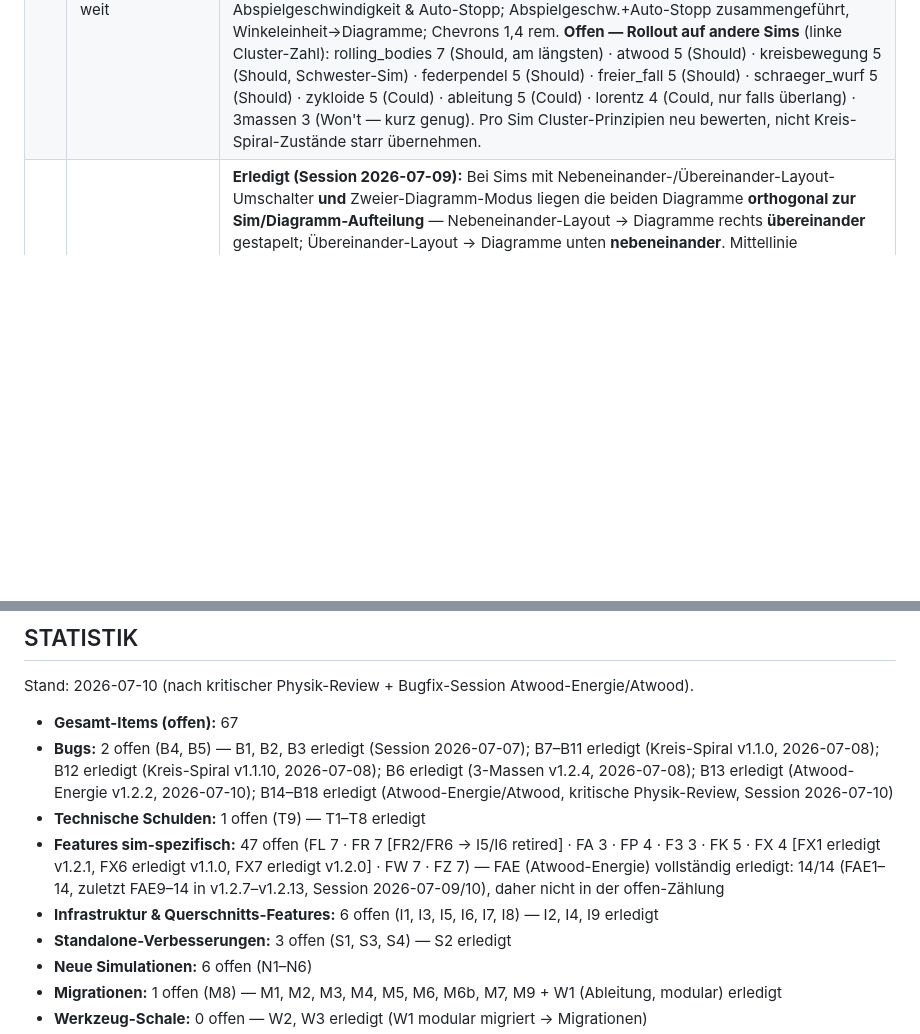
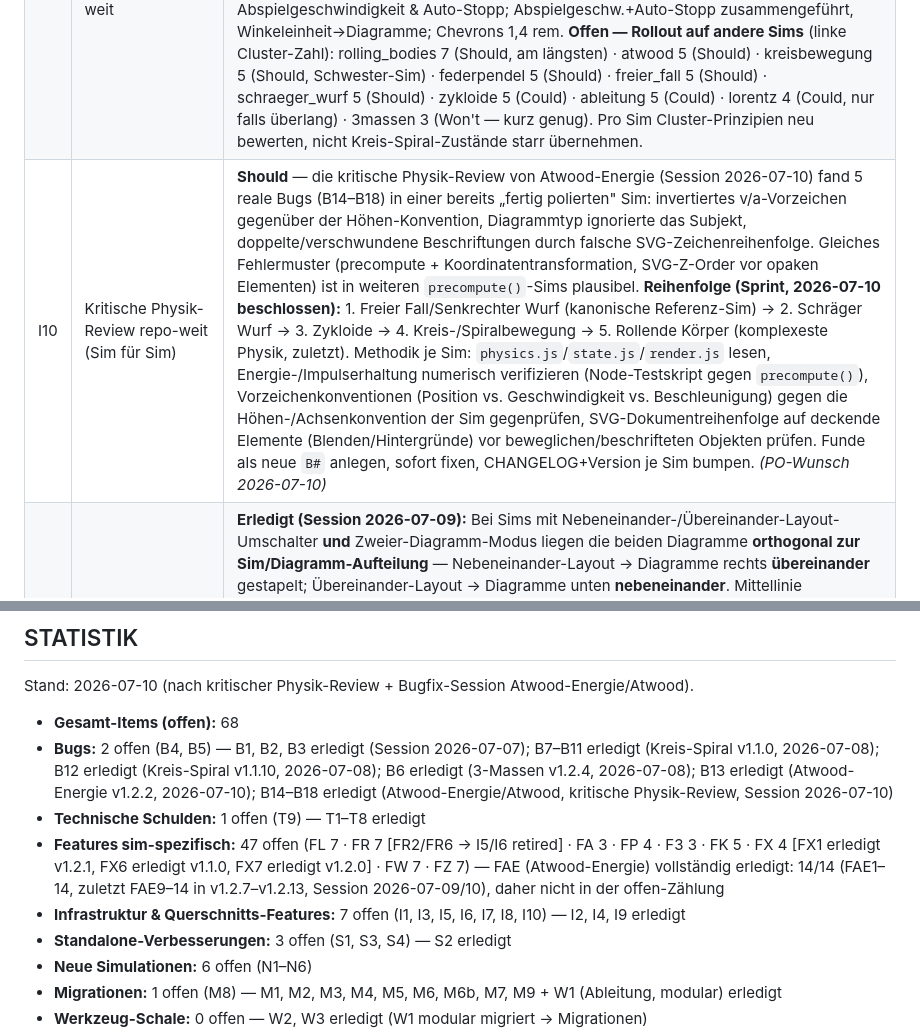
Before and after one commit to ceffertzfhac/Projects_InteraktiveSimulation, a Markdown page: BACKLOG.md, 2 parts joined by grey strips. Rendered like a GitHub page; blank space fills up the shorter version.

Commit message:
docs(repo): I10 - kritische Physik-Review repo-weit angelegt
Neues Backlog-Item fuer eine sim-fuer-sim kritische Physik-Review, analog zur
heutigen Atwood-Energie-Session (B14-B18 gefunden). Reihenfolge: Freier Fall
-> Schraeger Wurf -> Zykloide -> Kreis-/Spiralbewegung -> Rollende Koerper.

Co-Authored-By: Claude Sonnet 5 <noreply@anthropic.com>

```diff
--- a/BACKLOG.md
+++ b/BACKLOG.md
@@ -188,6 +188,7 @@ Repo-weite Querschnitts-Features (Hover, PNG/SVG-Export, Energie-Diagramm) →
 | I6 | PNG/SVG-Export repo-weit | **Could** — Diagramme als Bilddatei exportieren (ergänzt den bestehenden CSV-Export). Querschnitts-Feature, betrifft: Rollende Körper (~~FR6~~ retired), Schräger Wurf, Zykloide, Kreis-/Spiralbewegung. *(konsolidiert 2026-07-08)* |
 | I7 | Energie-Diagramm repo-weit | **Could** — \(E_{\text{kin}}/E_{\text{pot}}/E_{\text{ges}}\) vs. Zeit als zusätzlicher Diagrammtyp (Energieerhaltung visualisieren). Querschnitts-Feature, betrifft: Federpendel, Schräger Wurf, Zykloide (Atwood via M7). *(konsolidiert 2026-07-08)* **Kanonische Energie-Farben** (`--c-ekin/-epot/-etot/-eloss`, Okabe-Ito) mit M7 in `shared/css/design-system.css` aufgenommen — bei I7-Rollout für die anderen Sims wiederverwenden. |
 | I8 | Akkordeon-Steuerungs-Sidebar repo-weit | **Should** — Überlange linke Steuerungs-Sidebar: statt ganzer Sidebar einklappen, die thematischen `.panel-section`-Cluster einzeln ein-/ausklappbar machen (Akkordeon: `.panel-label`→Button+Chevron `▾`, Inhalt per `~ * { display:none !important }` verbergen). Dazu **Cluster-Prinzipien** (verwandte kleine Cluster zusammenlegen, Single-Control-Sektionen integrieren, Legende direkt nach Visualisierung, ~4–6 Cluster, default eingeklappt = selten Genutztes). **Kanonisch dokumentiert (2026-07-08):** CLAUDE.md (Kurzeintrag) + `global_docs/simulation_instruction.md` § „Akkordeon-Steuerungs-Sidebar" (volles HTML/CSS/JS-Rezept + Gotchas). **Prototyp erledigt (Kreis-/Spiralbewegung v1.3.0):** 6 Cluster, default eingeklappt = Modus & Szenarien + Abspielgeschwindigkeit & Auto-Stopp; Abspielgeschw.+Auto-Stopp zusammengeführt, Winkeleinheit→Diagramme; Chevrons 1,4 rem. **Offen — Rollout auf andere Sims** (linke Cluster-Zahl): rolling_bodies 7 (Should, am längsten) · atwood 5 (Should) · kreisbewegung 5 (Should, Schwester-Sim) · federpendel 5 (Should) · freier_fall 5 (Should) · schraeger_wurf 5 (Should) · zykloide 5 (Could) · ableitung 5 (Could) · lorentz 4 (Could, nur falls überlang) · 3massen 3 (Won't — kurz genug). Pro Sim Cluster-Prinzipien neu bewerten, nicht Kreis-Spiral-Zustände starr übernehmen. |
+| I10 | Kritische Physik-Review repo-weit (Sim für Sim) | **Should** — die kritische Physik-Review von Atwood-Energie (Session 2026-07-10) fand 5 reale Bugs (B14–B18) in einer bereits „fertig polierten" Sim: invertiertes v/a-Vorzeichen gegenüber der Höhen-Konvention, Diagrammtyp ignorierte das Subjekt, doppelte/verschwundene Beschriftungen durch falsche SVG-Zeichenreihenfolge. Gleiches Fehlermuster (precompute + Koordinatentransformation, SVG-Z-Order vor opaken Elementen) ist in weiteren `precompute()`-Sims plausibel. **Reihenfolge (Sprint, 2026-07-10 beschlossen):** 1. Freier Fall/Senkrechter Wurf (kanonische Referenz-Sim) → 2. Schräger Wurf → 3. Zykloide → 4. Kreis-/Spiralbewegung → 5. Rollende Körper (komplexeste Physik, zuletzt). Methodik je Sim: `physics.js`/`state.js`/`render.js` lesen, Energie-/Impulserhaltung numerisch verifizieren (Node-Testskript gegen `precompute()`), Vorzeichenkonventionen (Position vs. Geschwindigkeit vs. Beschleunigung) gegen die Höhen-/Achsenkonvention der Sim gegenprüfen, SVG-Dokumentreihenfolge auf deckende Elemente (Blenden/Hintergründe) vor beweglichen/beschrifteten Objekten prüfen. Funde als neue `B#` anlegen, sofort fixen, CHANGELOG+Version je Sim bumpen. *(PO-Wunsch 2026-07-10)* |
 | I9 | ✅ Zwei-Diagramm-Anordnung orthogonal zur Sim/Diagramm-Aufteilung | **Erledigt (Session 2026-07-09):** Bei Sims mit Nebeneinander-/Übereinander-Layout-Umschalter **und** Zweier-Diagramm-Modus liegen die beiden Diagramme **orthogonal zur Sim/Diagramm-Aufteilung** — Nebeneinander-Layout → Diagramme rechts **übereinander** gestapelt; Übereinander-Layout → Diagramme unten **nebeneinander**. Mittellinie (Sim/Diagramm-Trenner, Grid-Partition) unangetastet, nur Anordnung *innerhalb* der Diagrammzelle. Grund: gestapelte Teilgraphen in breit-flacher Zelle werden sehr flach/unleserlich, nebeneinander in hoher Zelle winzig. **Kanonisch dokumentiert:** CLAUDE.md (Kurzeintrag) + `global_docs/simulation_instruction.md` § „Zwei-Diagramm-Anordnung orthogonal" (Tabelle + Rezept). **Umgesetzt:** Kreis-/Spiralbewegung v1.3.0→v1.4.0 (`graphGeom()` liefert `cellW`/`cellH` + `off2`; Landscape-Dual → X-Versatz, Portrait-Dual → Y-Versatz; `LAND_SLOT_DUAL` entfernt) + Kreisbewegung v1.0.10→v1.1.0 (`stackedDualGeom()`; `graphSlotH` + `GRAPH_H_STACKED_STACK` entfallen). **Betroffen waren nur diese beiden Sims** — sie sind die einzigen mit Layout-Umschalter; kein offener Rollout. **Für künftige Sims:** verbindlich, sobald eine Sim sowohl den Umschalter als auch einen Zweier-Diagramm-Modus erhält. |
 
 ---
@@ -362,11 +363,11 @@ Berührung gegen die kanonische Regel abgleichen.
 
 Stand: 2026-07-10 (nach kritischer Physik-Review + Bugfix-Session Atwood-Energie/Atwood).
 
-- **Gesamt-Items (offen):** 67
+- **Gesamt-Items (offen):** 68
 - **Bugs:** 2 offen (B4, B5) — B1, B2, B3 erledigt (Session 2026-07-07); B7–B11 erledigt (Kreis-Spiral v1.1.0, 2026-07-08); B12 erledigt (Kreis-Spiral v1.1.10, 2026-07-08); B6 erledigt (3-Massen v1.2.4, 2026-07-08); B13 erledigt (Atwood-Energie v1.2.2, 2026-07-10); B14–B18 erledigt (Atwood-Energie/Atwood, kritische Physik-Review, Session 2026-07-10)
 - **Technische Schulden:** 1 offen (T9) — T1–T8 erledigt
 - **Features sim-spezifisch:** 47 offen (FL 7 · FR 7 [FR2/FR6 → I5/I6 retired] · FA 3 · FP 4 · F3 3 · FK 5 · FX 4 [FX1 erledigt v1.2.1, FX6 erledigt v1.1.0, FX7 erledigt v1.2.0] · FW 7 · FZ 7) — FAE (Atwood-Energie) vollständig erledigt: 14/14 (FAE1–14, zuletzt FAE9–14 in v1.2.7–v1.2.13, Session 2026-07-09/10), daher nicht in der offen-Zählung
-- **Infrastruktur & Querschnitts-Features:** 6 offen (I1, I3, I5, I6, I7, I8) — I2, I4, I9 erledigt
+- **Infrastruktur & Querschnitts-Features:** 7 offen (I1, I3, I5, I6, I7, I8, I10) — I2, I4, I9 erledigt
 - **Standalone-Verbesserungen:** 3 offen (S1, S3, S4) — S2 erledigt
 - **Neue Simulationen:** 6 offen (N1–N6)
 - **Migrationen:** 1 offen (M8) — M1, M2, M3, M4, M5, M6, M6b, M7, M9 + W1 (Ableitung, modular) erledigt
```
